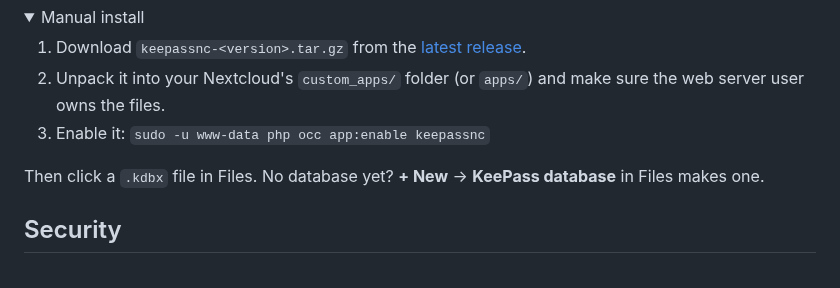
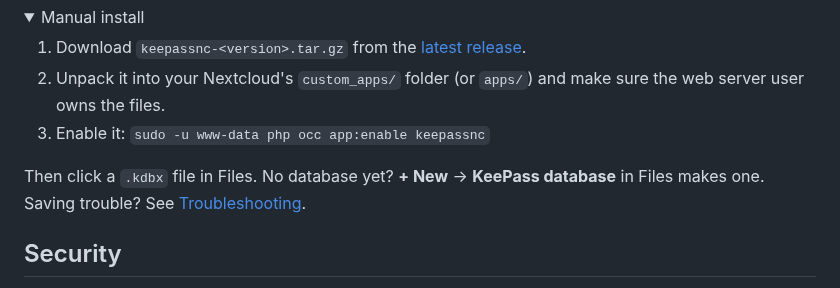
Before and after one commit to StudioCuda/KeePassNC, a Markdown page: README.md, the part around the change. Drawn GitHub-style; folded sections open.

Commit message:
Troubleshooting page for the refused ETag (#196)
Text only: what to do when a proxy or compression rewrites the ETag.

```diff
--- a/README.md
+++ b/README.md
@@ -43,7 +43,7 @@ You need Nextcloud 34 or newer. KeePassNC is in the [Nextcloud App Store](https:
 
 </details>
 
-Then click a `.kdbx` file in Files. No database yet? **+ New** → **KeePass database** in Files makes one.
+Then click a `.kdbx` file in Files. No database yet? **+ New** → **KeePass database** in Files makes one. Saving trouble? See [Troubleshooting](docs/TROUBLESHOOTING.md).
 
 ## Security
 
```
Also changed, not shown: docs/TROUBLESHOOTING.md (added, +16 -0 lines).
